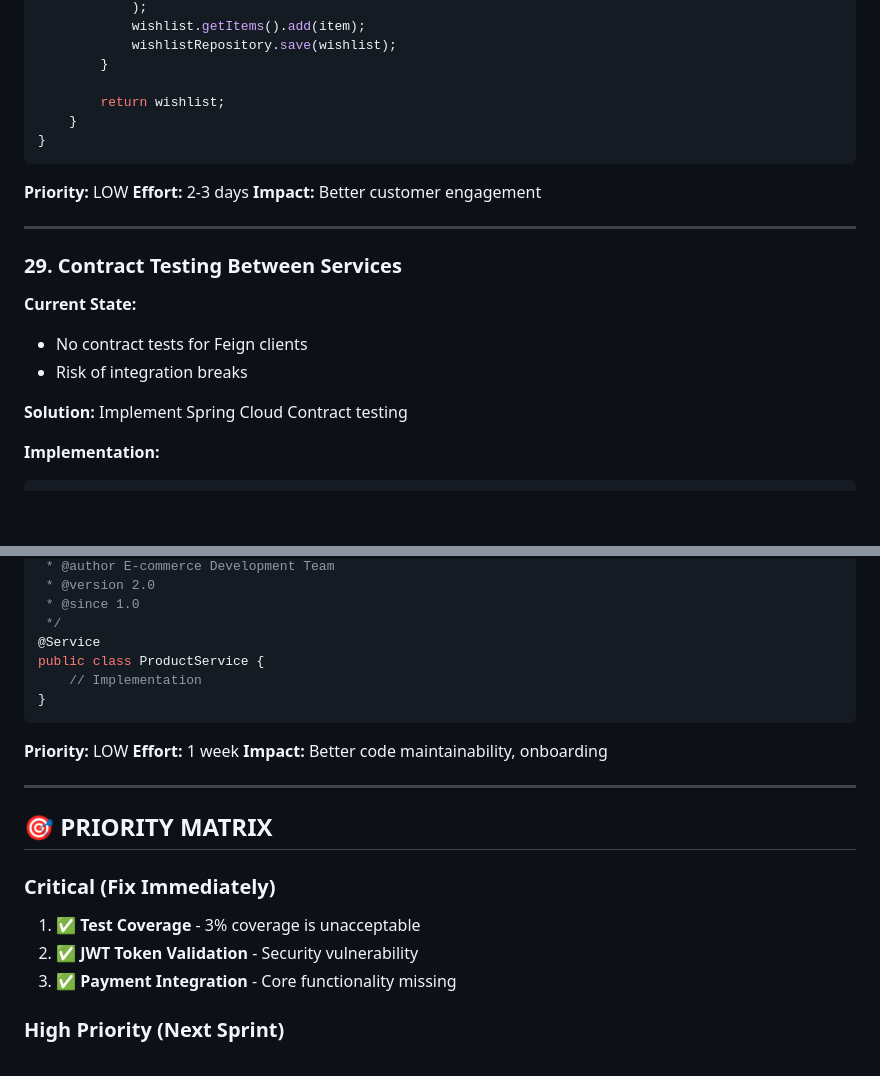
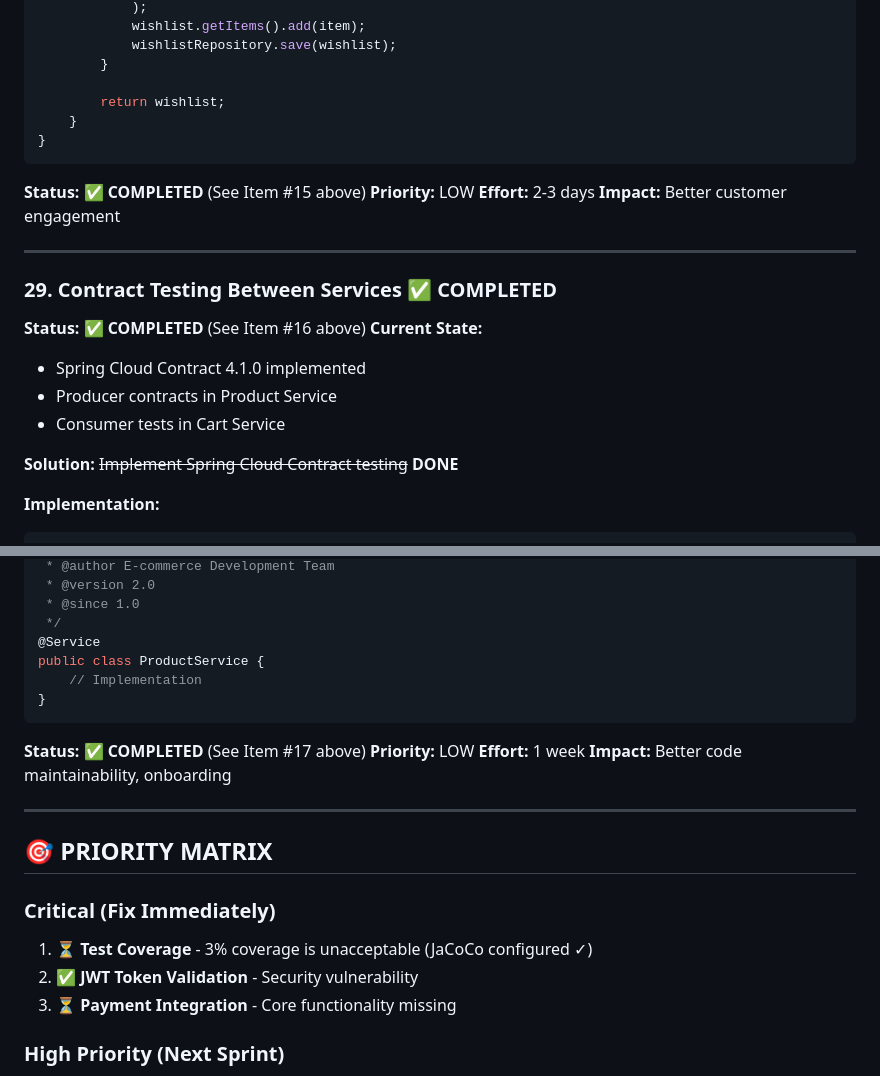
Before and after one commit to srk-sh1vkumar/ecommerce-microservices, a Markdown page: IMPROVEMENT_ROADMAP.md, 2 parts joined by grey strips. GitHub-like rendering; blank space fills up the shorter version.

````diff
--- a/IMPROVEMENT_ROADMAP.md
+++ b/IMPROVEMENT_ROADMAP.md
@@ -2050,20 +2076,23 @@ public class WishlistService {
 }
 ```
 
+**Status:** ✅ **COMPLETED** (See Item #15 above)
 **Priority:** LOW
 **Effort:** 2-3 days
 **Impact:** Better customer engagement
 
 ---
 
-### 29. Contract Testing Between Services
-
-**Current State:**
-- No contract tests for Feign clients
-- Risk of integration breaks
-
-**Solution:**
-Implement Spring Cloud Contract testing
+### 29. Contract Testing Between Services ✅ COMPLETED
+
+**Status:** ✅ **COMPLETED** (See Item #16 above)
+**Current State:**
+- Spring Cloud Contract 4.1.0 implemented
+- Producer contracts in Product Service
+- Consumer tests in Cart Service
+
+**Solution:**
+~~Implement Spring Cloud Contract testing~~ **DONE**
 
 **Implementation:**
 ```groovy
@@ -2123,6 +2152,7 @@ public class ProductService {
 }
 ```
 
+**Status:** ✅ **COMPLETED** (See Item #17 above)
 **Priority:** LOW
 **Effort:** 1 week
 **Impact:** Better code maintainability, onboarding
@@ -2132,9 +2162,9 @@ public class ProductService {
 ## 🎯 PRIORITY MATRIX
 
 ### Critical (Fix Immediately)
-1. ✅ **Test Coverage** - 3% coverage is unacceptable
+1. ⏳ **Test Coverage** - 3% coverage is unacceptable (JaCoCo configured ✓)
 2. ✅ **JWT Token Validation** - Security vulnerability
-3. ✅ **Payment Integration** - Core functionality missing
+3. ⏳ **Payment Integration** - Core functionality missing
 
 ### High Priority (Next Sprint)
 4. ✅ **Input Validation** - Data integrity
````
Also changed, not shown: other parts of IMPROVEMENT_ROADMAP.md (+33 -7 lines).
